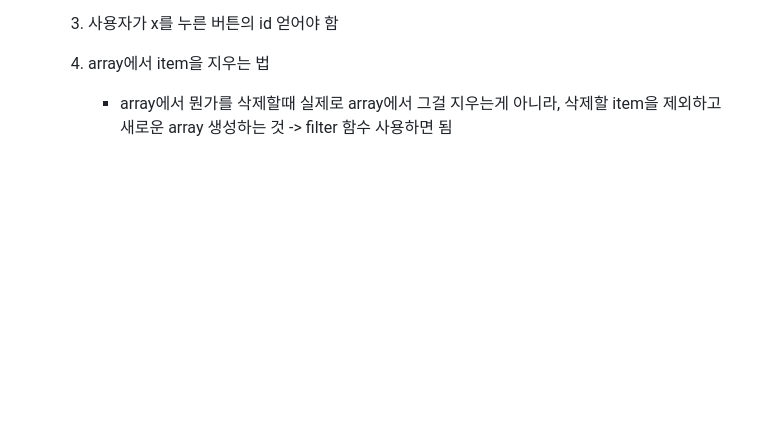
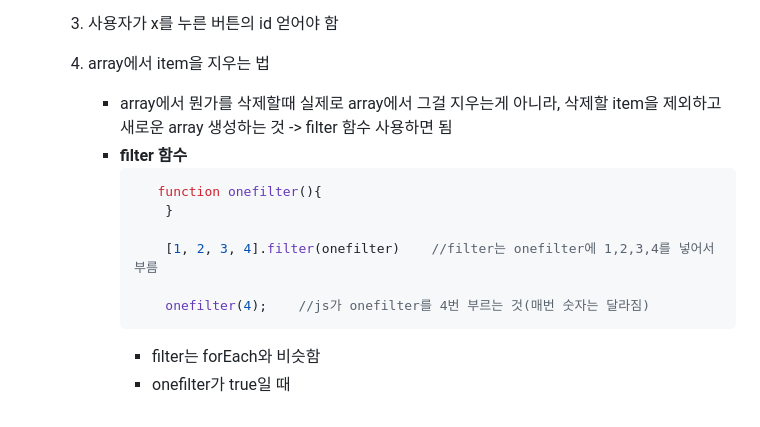
Before and after one commit to hyennii/JS-lec, a Markdown page: chrome app by vanilla js_nomad/todo_list/README.md, the part around the change. Rendered like a GitHub page; blank space fills up the shorter version.

````diff
--- a/chrome app by vanilla js_nomad/todo_list/README.md
+++ b/chrome app by vanilla js_nomad/todo_list/README.md
@@ -219,3 +219,14 @@ if (savedToDos !== null) {
     4. array에서 item을 지우는 법
 
        - array에서 뭔가를 삭제할때 실제로 array에서 그걸 지우는게 아니라, 삭제할 item을 제외하고 새로운 array 생성하는 것 -> filter 함수 사용하면 됨
+       - <strong>filter 함수</strong>
+         ```javaScript
+            function onefilter(){
+             }
+
+             [1, 2, 3, 4].filter(onefilter)    //filter는 onefilter에 1,2,3,4를 넣어서 부름
+
+             onefilter(4);    //js가 onefilter를 4번 부르는 것(매번 숫자는 달라짐)
+         ```
+         - filter는 forEach와 비슷함
+         - onefilter가 true일 때
````
